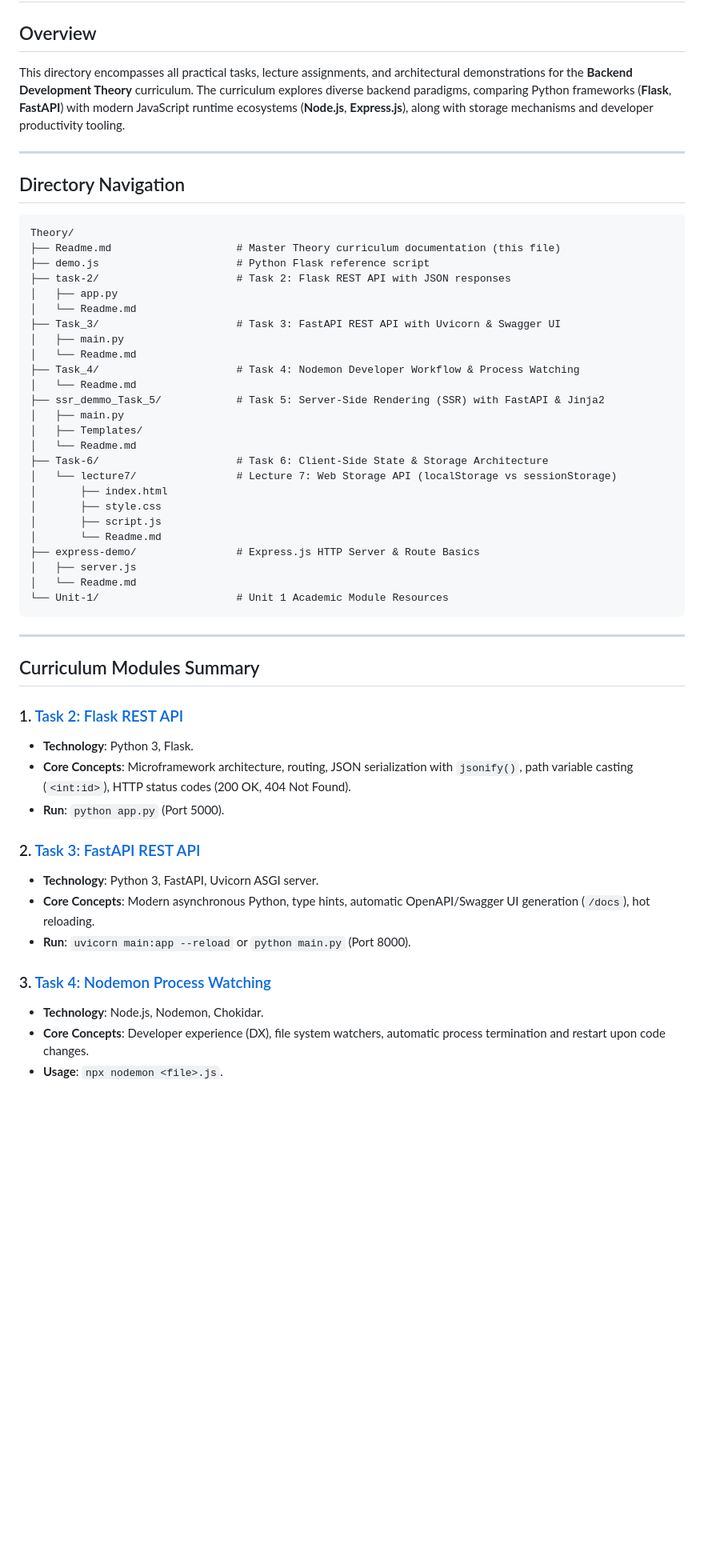
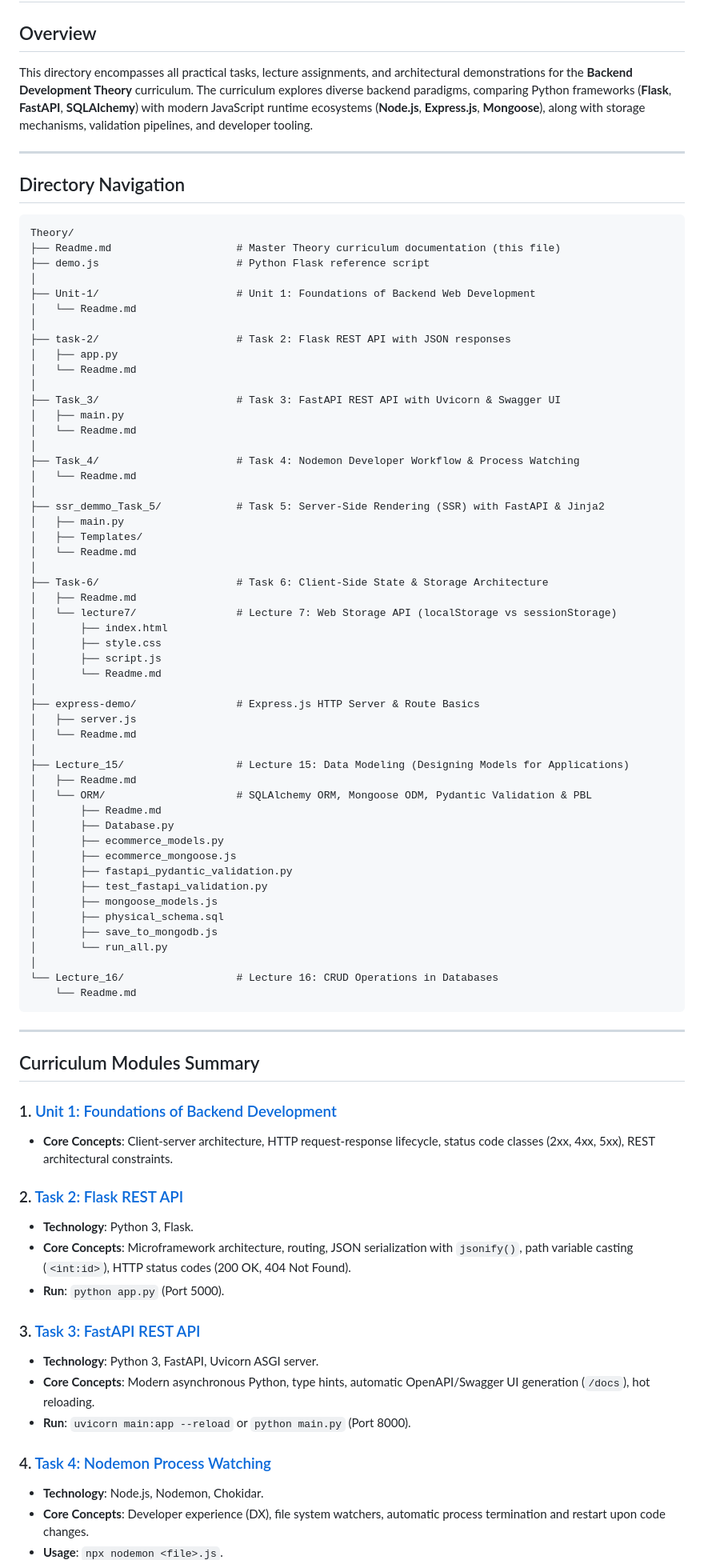
Before and after one commit to bhatt-kanishka/Backend_Development, a Markdown page: Theory/Readme.md, the part around one of its changes. Shown at 80% size. GitHub-like rendering; blank space fills up the shorter version.

Commit message:
docs: update Theory master Readme with Lecture 15 data modeling and Lecture 16

````diff
--- a/Theory/Readme.md
+++ b/Theory/Readme.md
@@ -1,7 +1,7 @@
 # Backend Development: Theory Modules and Practical Tasks
 
 ## Overview
-This directory encompasses all practical tasks, lecture assignments, and architectural demonstrations for the **Backend Development Theory** curriculum. The curriculum explores diverse backend paradigms, comparing Python frameworks (**Flask**, **FastAPI**) with modern JavaScript runtime ecosystems (**Node.js**, **Express.js**), along with storage mechanisms and developer productivity tooling.
+This directory encompasses all practical tasks, lecture assignments, and architectural demonstrations for the **Backend Development Theory** curriculum. The curriculum explores diverse backend paradigms, comparing Python frameworks (**Flask**, **FastAPI**, **SQLAlchemy**) with modern JavaScript runtime ecosystems (**Node.js**, **Express.js**, **Mongoose**), along with storage mechanisms, validation pipelines, and developer tooling.
 
 ---
 
@@ -11,45 +11,74 @@ This directory encompasses all practical tasks, lecture assignments, and archite
 Theory/
 ├── Readme.md                    # Master Theory curriculum documentation (this file)
 ├── demo.js                      # Python Flask reference script
+│
+├── Unit-1/                      # Unit 1: Foundations of Backend Web Development
+│   └── Readme.md
+│
 ├── task-2/                      # Task 2: Flask REST API with JSON responses
 │   ├── app.py
 │   └── Readme.md
+│
 ├── Task_3/                      # Task 3: FastAPI REST API with Uvicorn & Swagger UI
 │   ├── main.py
 │   └── Readme.md
+│
 ├── Task_4/                      # Task 4: Nodemon Developer Workflow & Process Watching
 │   └── Readme.md
+│
 ├── ssr_demmo_Task_5/            # Task 5: Server-Side Rendering (SSR) with FastAPI & Jinja2
 │   ├── main.py
 │   ├── Templates/
 │   └── Readme.md
+│
 ├── Task-6/                      # Task 6: Client-Side State & Storage Architecture
+│   ├── Readme.md
 │   └── lecture7/                # Lecture 7: Web Storage API (localStorage vs sessionStorage)
 │       ├── index.html
 │       ├── style.css
 │       ├── script.js
 │       └── Readme.md
+│
 ├── express-demo/                # Express.js HTTP Server & Route Basics
 │   ├── server.js
 │   └── Readme.md
-└── Unit-1/                      # Unit 1 Academic Module Resources
+│
+├── Lecture_15/                  # Lecture 15: Data Modeling (Designing Models for Applications)
+│   ├── Readme.md
+│   └── ORM/                     # SQLAlchemy ORM, Mongoose ODM, Pydantic Validation & PBL
+│       ├── Readme.md
+│       ├── Database.py
+│       ├── ecommerce_models.py
+│       ├── ecommerce_mongoose.js
+│       ├── fastapi_pydantic_validation.py
+│       ├── test_fastapi_validation.py
+│       ├── mongoose_models.js
+│       ├── physical_schema.sql
+│       ├── save_to_mongodb.js
+│       └── run_all.py
+│
+└── Lecture_16/                  # Lecture 16: CRUD Operations in Databases
+    └── Readme.md
 ```
 
 ---
 
 ## Curriculum Modules Summary
 
-### 1. [Task 2: Flask REST API](file:///d:/Desktop/Backend%20Development/Theory/task-2/Readme.md)
+### 1. [Unit 1: Foundations of Backend Development](file:///d:/Desktop/Backend%20Development/Theory/Unit-1/Readme.md)
+* **Core Concepts**: Client-server architecture, HTTP request-response lifecycle, status code classes (2xx, 4xx, 5xx), REST architectural constraints.
+
+### 2. [Task 2: Flask REST API](file:///d:/Desktop/Backend%20Development/Theory/task-2/Readme.md)
 * **Technology**: Python 3, Flask.
 * **Core Concepts**: Microframework architecture, routing, JSON serialization with `jsonify()`, path variable casting (`<int:id>`), HTTP status codes (200 OK, 404 Not Found).
 * **Run**: `python app.py` (Port 5000).
 
-### 2. [Task 3: FastAPI REST API](file:///d:/Desktop/Backend%20Development/Theory/Task_3/Readme.md)
+### 3. [Task 3: FastAPI REST API](file:///d:/Desktop/Backend%20Development/Theory/Task_3/Readme.md)
 * **Technology**: Python 3, FastAPI, Uvicorn ASGI server.
 * **Core Concepts**: Modern asynchronous Python, type hints, automatic OpenAPI/Swagger UI generation (`/docs`), hot reloading.
 * **Run**: `uvicorn main:app --reload` or `python main.py` (Port 8000).
 
-### 3. [Task 4: Nodemon Process Watching](file:///d:/Desktop/Backend%20Development/Theory/Task_4/Readme.md)
+### 4. [Task 4: Nodemon Process Watching](file:///d:/Desktop/Backend%20Development/Theory/Task_4/Readme.md)
 * **Technology**: Node.js, Nodemon, Chokidar.
 * **Core Concepts**: Developer experience (DX), file system watchers, automatic process termination and restart upon code changes.
 * **Usage**: `npx nodemon <file>.js`.
````
Also changed, not shown: other parts of Theory/Readme.md (+23 -8 lines).
